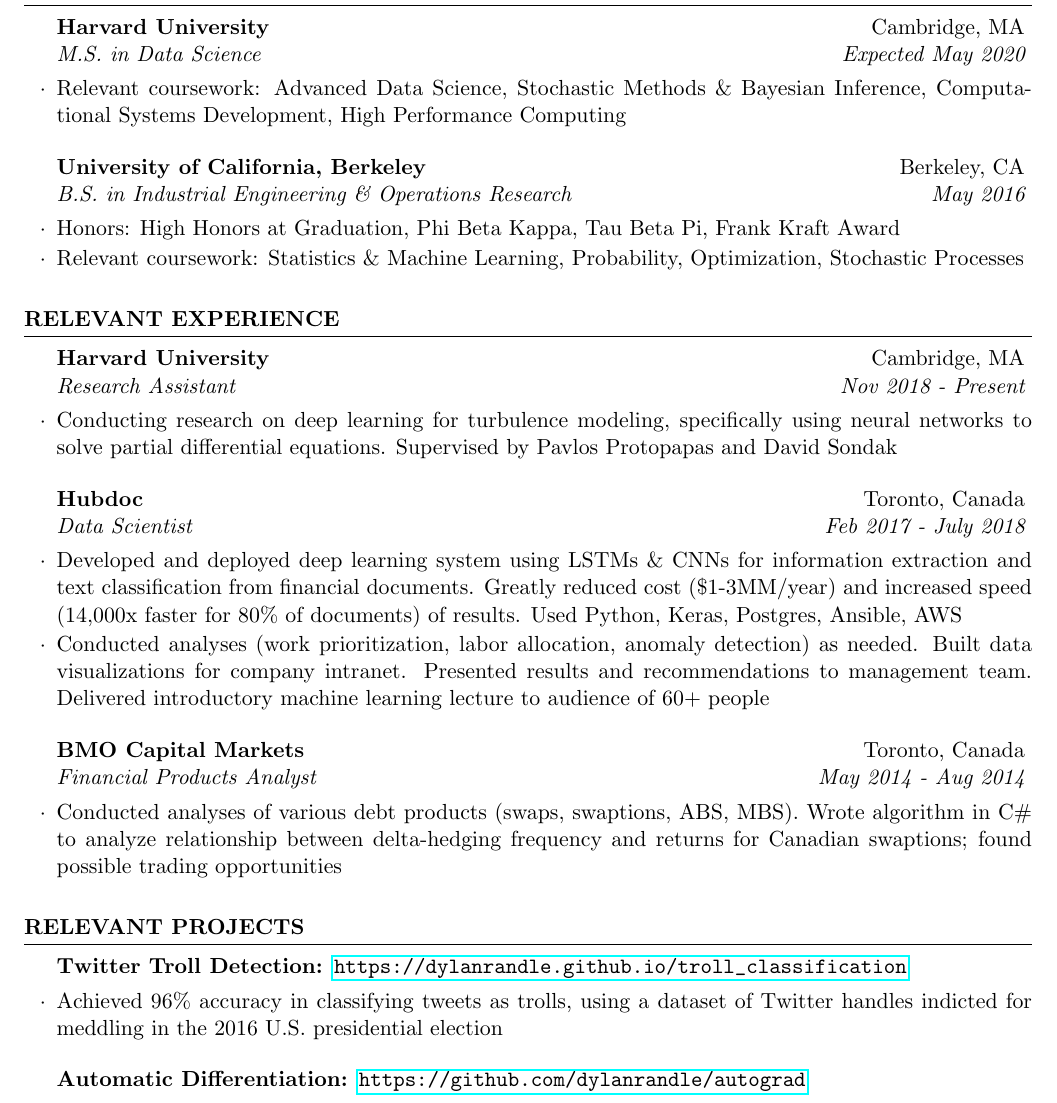
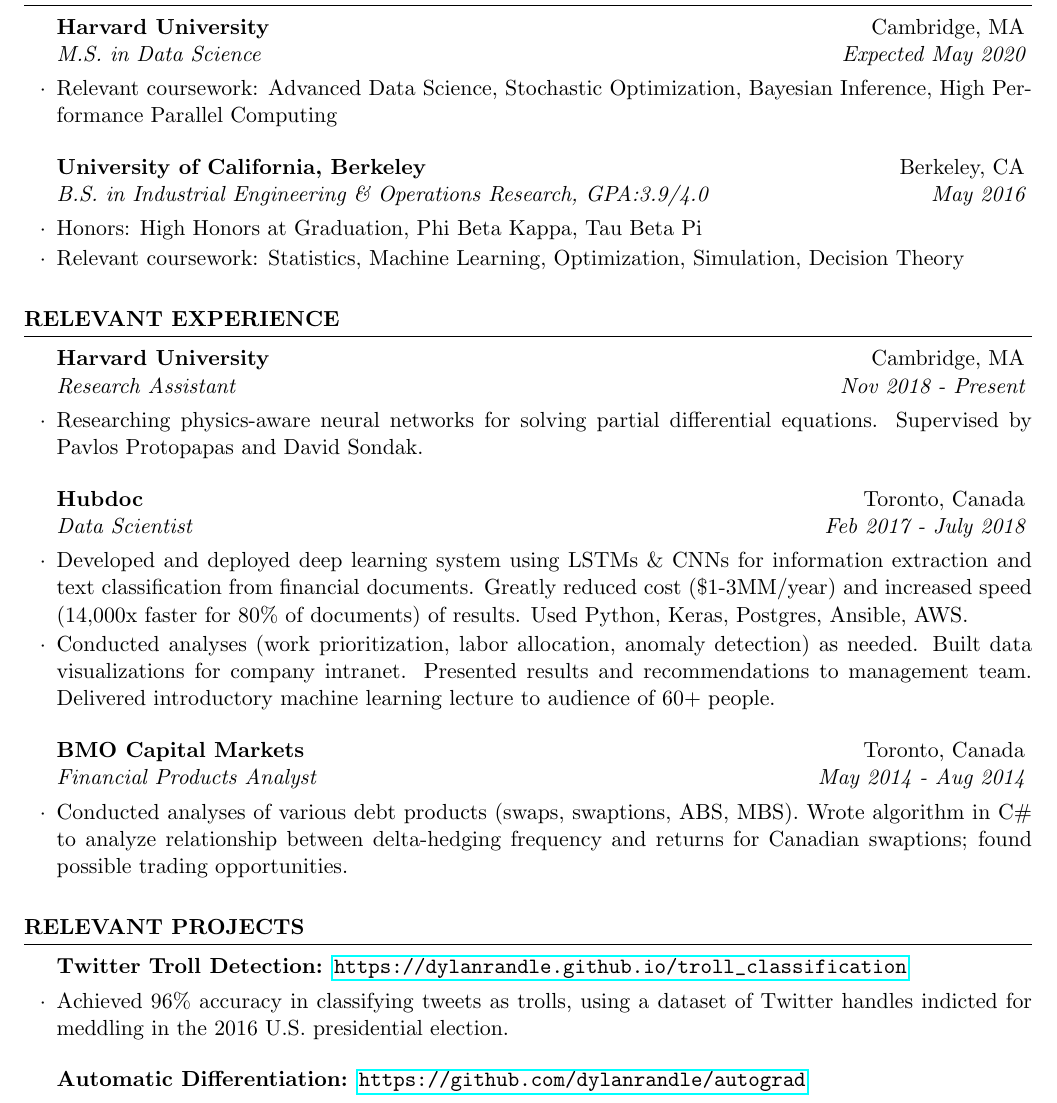
Before and after one commit to dylanrandle/dylanrandle.github.io, a LaTeX CV (resume.tex): part of the page, cut so that both start at the same text. Compiled offline with pdfLaTeX.

Commit message:
reword multiple sections on resume

```diff
--- a/resume.tex
+++ b/resume.tex
@@ -39,16 +39,16 @@
 \begin{rSection}{Education}
 
 \begin{rSubsection}{Harvard University}{Cambridge, MA}{M.S. in Data Science}{Expected May 2020}
-\item Relevant coursework: Advanced Data Science, Stochastic Methods \& Bayesian Inference, Computational Systems Development, High Performance Computing
+\item Relevant coursework: Advanced Data Science, Stochastic Optimization, Bayesian Inference, High Performance Parallel Computing
 \end{rSubsection}
 
 % Minor in Linguistics \smallskip \\
 % Member of Eta Kappa Nu \\
 % Member of Upsilon Pi Epsilon \\
 
-\begin{rSubsection}{University of California, Berkeley}{Berkeley, CA}{B.S. in Industrial Engineering \& Operations Research}{May 2016}
-\item Honors: High Honors at Graduation, Phi Beta Kappa, Tau Beta Pi, Frank Kraft Award
-\item Relevant coursework: Statistics \& Machine Learning, Probability, Optimization, Stochastic Processes
+\begin{rSubsection}{University of California, Berkeley}{Berkeley, CA}{B.S. in Industrial Engineering \& Operations Research, GPA:3.9/4.0}{May 2016}
+\item Honors: High Honors at Graduation, Phi Beta Kappa, Tau Beta Pi
+\item Relevant coursework: Statistics, Machine Learning, Optimization, Simulation, Decision Theory
 \end{rSubsection}
 
 
@@ -61,20 +61,20 @@
 \begin{rSection}{Relevant Experience}
 
 \begin{rSubsection}{Harvard University}{Cambridge, MA}{Research Assistant}{Nov 2018 - Present}
-\item Conducting research on deep learning for turbulence modeling, specifically using neural networks to solve partial differential equations. Supervised by Pavlos Protopapas and David Sondak
+\item Researching physics-aware neural networks for solving partial differential equations. Supervised by Pavlos Protopapas and David Sondak.
 \end{rSubsection}
 
 %------------------------------------------------
 
 \begin{rSubsection}{Hubdoc}{Toronto, Canada}{Data Scientist}{Feb 2017 - July 2018}
-\item Developed and deployed deep learning system using LSTMs \& CNNs for information extraction and text classification from financial documents. Greatly reduced cost (\$1-3MM/year) and increased speed (14,000x faster for 80\% of documents) of results. Used Python, Keras, Postgres, Ansible, AWS
-\item Conducted analyses (work prioritization, labor allocation, anomaly detection) as needed. Built data visualizations for company intranet. Presented results and recommendations to management team. Delivered introductory machine learning lecture to audience of 60+ people
+\item Developed and deployed deep learning system using LSTMs \& CNNs for information extraction and text classification from financial documents. Greatly reduced cost (\$1-3MM/year) and increased speed (14,000x faster for 80\% of documents) of results. Used Python, Keras, Postgres, Ansible, AWS.
+\item Conducted analyses (work prioritization, labor allocation, anomaly detection) as needed. Built data visualizations for company intranet. Presented results and recommendations to management team. Delivered introductory machine learning lecture to audience of 60+ people.
 \end{rSubsection}
 
 %------------------------------------------------
 
 \begin{rSubsection}{BMO Capital Markets}{Toronto, Canada}{Financial Products Analyst}{May 2014 - Aug 2014}
-\item Conducted analyses of various debt products (swaps, swaptions, ABS, MBS). Wrote algorithm in C\# to analyze relationship between delta-hedging frequency and returns for Canadian swaptions; found possible trading opportunities
+\item Conducted analyses of various debt products (swaps, swaptions, ABS, MBS). Wrote algorithm in C\# to analyze relationship between delta-hedging frequency and returns for Canadian swaptions; found possible trading opportunities.
 \end{rSubsection}
 
 \end{rSection}
@@ -85,7 +85,7 @@
 \begin{rSection}{Relevant Projects}
 
 \begin{rSubsection}{Twitter Troll Detection: \url{https://dylanrandle.github.io/troll_classification}}{}{}{}
-\item Achieved 96\% accuracy in classifying tweets as trolls, using a dataset of Twitter handles indicted for meddling in the 2016 U.S. presidential election
+\item Achieved 96\% accuracy in classifying tweets as trolls, using a dataset of Twitter handles indicted for meddling in the 2016 U.S. presidential election.
 \end{rSubsection}
 
 %------------------------------------------------
```
Also changed, not shown: resume.pdf.
